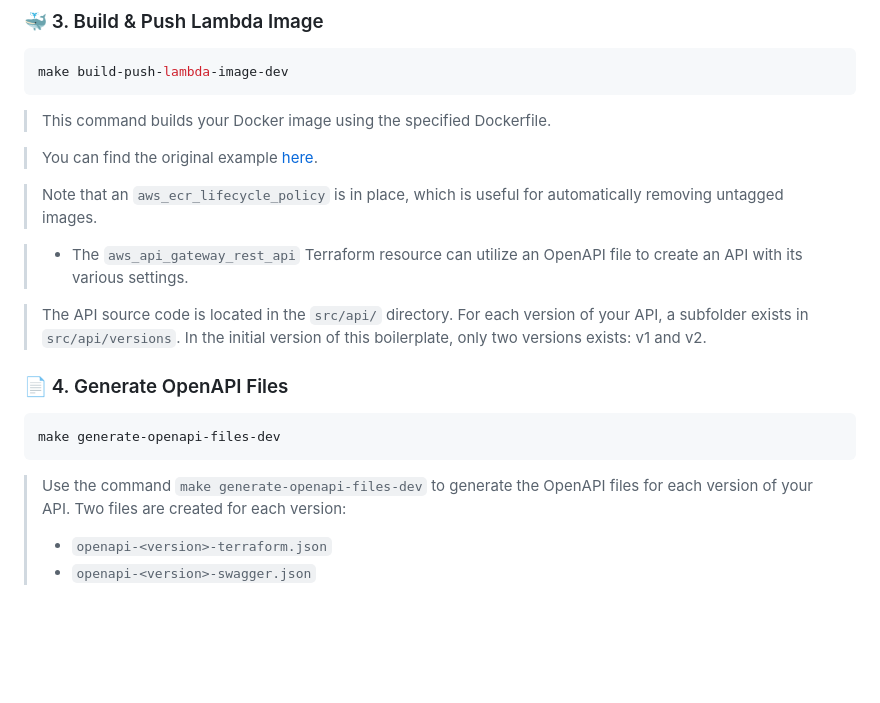
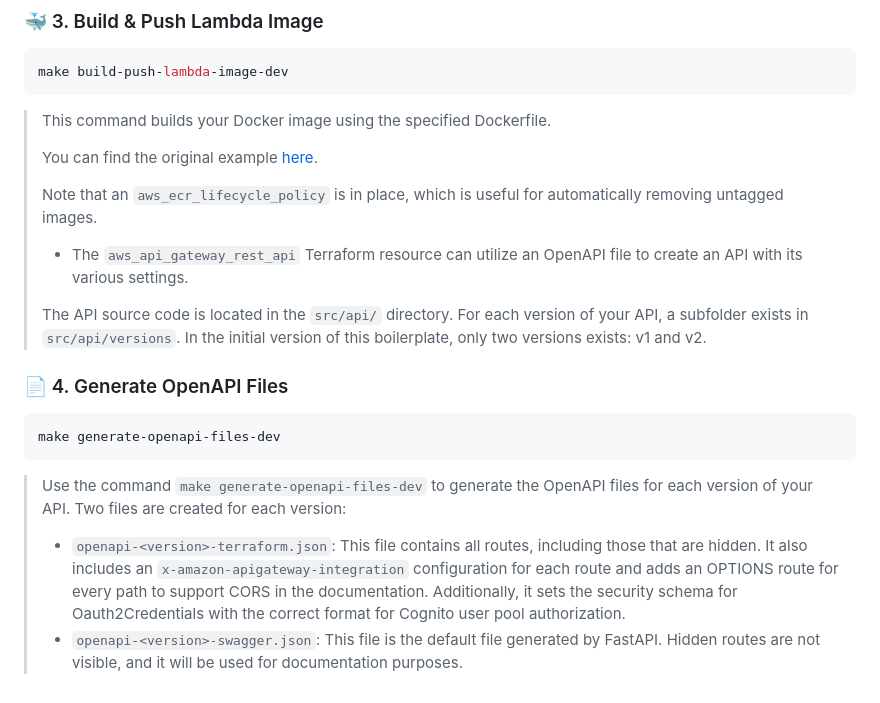
Before and after one commit to RemyNtshaykolo/fastawsrestapi, a Markdown page: README.md, the part around the change. GitHub-like rendering; blank space fills up the shorter version.

Commit message:
chore: improve documentation

````diff
--- a/README.md
+++ b/README.md
@@ -107,13 +107,13 @@ make build-push-lambda-image-dev
 ```
 
 > This command builds your Docker image using the specified Dockerfile.
-
+>
 > You can find the original example [here](https://docs.astral.sh/uv/guides/integration/aws-lambda/#deploying-a-docker-image:~:text=other%20unnecessary%20files.-,>Dockerfile,-FROM%20ghcr.io).
-
+>
 > Note that an `aws_ecr_lifecycle_policy` is in place, which is useful for automatically removing untagged images.
-
+>
 > - The `aws_api_gateway_rest_api` Terraform resource can utilize an OpenAPI file to create an API with its various settings.
-
+>
 > The API source code is located in the `src/api/` directory. For each version of your API, a subfolder exists in `src/api/versions`. In the initial version of this boilerplate, only two versions exists: v1 and v2.
 
 ### 📄 4. Generate OpenAPI Files
@@ -124,5 +124,7 @@ make generate-openapi-files-dev
 
 > Use the command `make generate-openapi-files-dev` to generate the OpenAPI files for each version of your API. Two files are created for each version:
 >
-> - `openapi-<version>-terraform.json`
-> - `openapi-<version>-swagger.json`
+> - `openapi-<version>-terraform.json`: This file contains all routes, including those that are hidden.
+>   It also includes an `x-amazon-apigateway-integration` configuration for each route and adds an OPTIONS route for every path to support
+>   CORS in the documentation. Additionally, it sets the security schema for Oauth2Credentials with the correct format for Cognito user pool authorization.
+> - `openapi-<version>-swagger.json`: This file is the default file generated by FastAPI. Hidden routes are not visible, and it will be used for documentation purposes.
````
